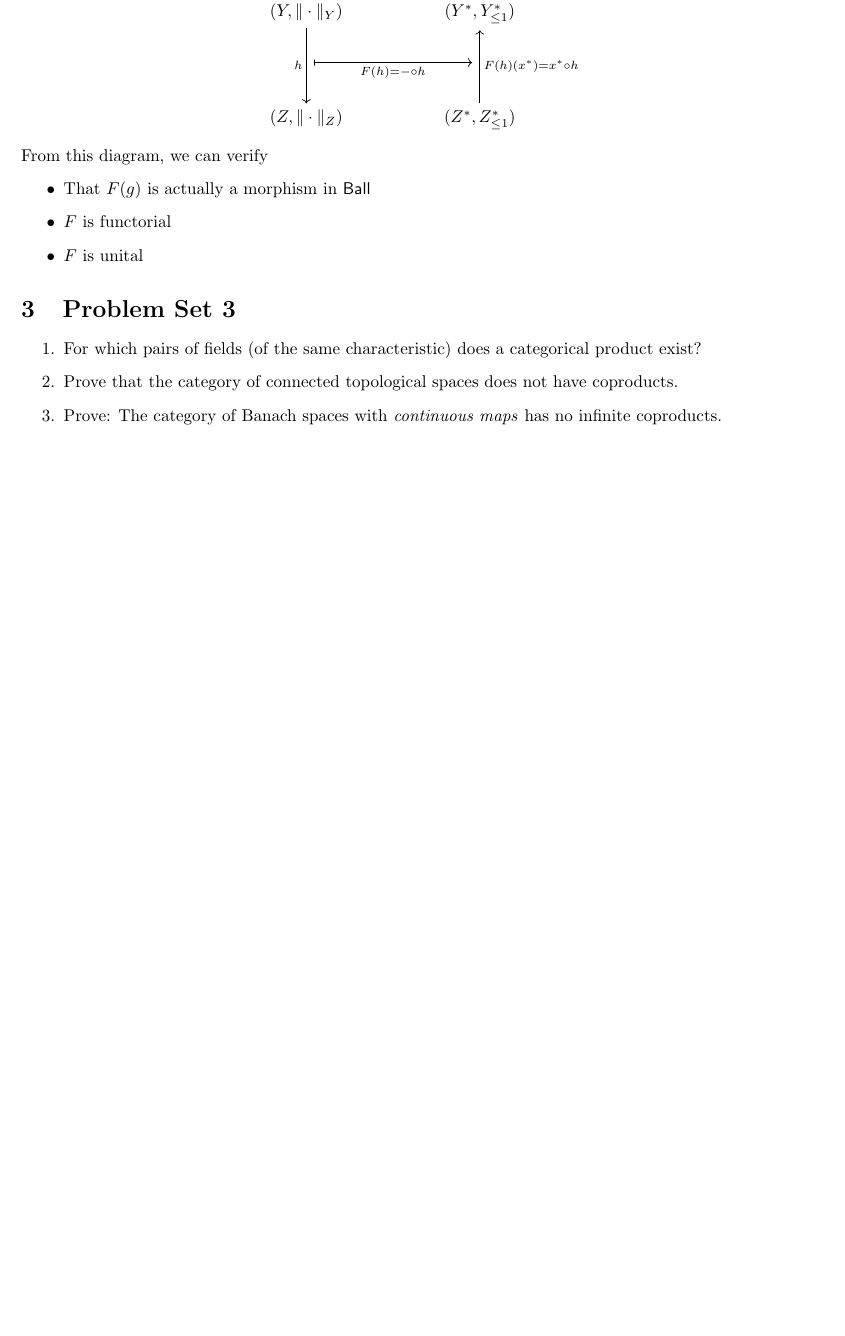
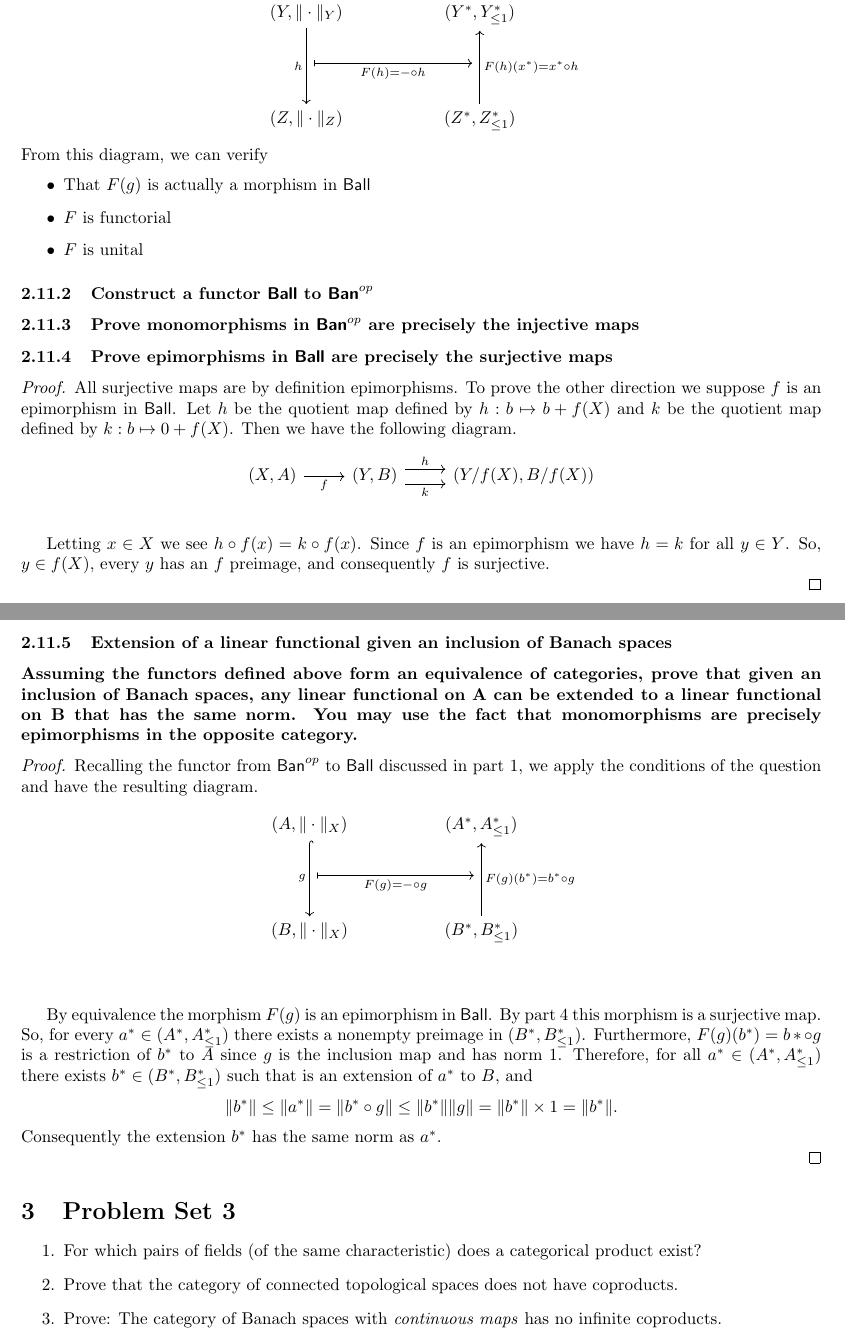
Before and after one commit to JJ-Hoo/math6325, a LaTeX problem sheet (Category Theory Problem Sets and Solutions.tex): part of page 8 of 10 before the commit and two parts of pages 8 and 9 of 11 after it, the two joined at a grey line, cut so that both start at the same text, the shorter picture padded with empty space. Compiled offline with pdfLaTeX.

Commit message:
Added parts 4 and 5 of HW 2 problem.

```diff
--- a/Category Theory Problem Sets and Solutions.tex
+++ b/Category Theory Problem Sets and Solutions.tex
@@ -353,6 +353,61 @@ From this diagram, we can verify
 	\item $F$ is functorial
 	\item $F$ is unital
 \end{itemize}
+
+\subsubsection{Construct a functor $\textsf{Ball}$ to $\textsf{Ban}^{op}$ }
+
+\subsubsection{Prove monomorphisms in $\textsf{Ban}^{op}$ are precisely the injective maps}
+
+\subsubsection{Prove epimorphisms in $\textsf{Ball}$ are precisely the surjective maps}
+
+\begin{proof}
+
+	All surjective maps are by definition epimorphisms.
+	To prove the other direction we suppose $f$ is an epimorphism in $\textsf{Ball}$.
+	Let $h$ be the quotient map defined by $h:b \mapsto b+f(X)$ and $k$ be the quotient map defined by $k:b \mapsto 0+f(X)$. Then we have the following diagram.
+
+	\begin{center}
+		\begin{tikzcd}
+			{(X,A)} \arrow["f"']{r} & {(Y,B)} \arrow[shift left=1ex, "h"]{r} \arrow[shift right=1ex, "k"']{r} & {(Y/f(X),B/f(X))}\\
+		\end{tikzcd}
+	\end{center}
+
+	Letting $x\in X$ we see $h\circ f(x)= k\circ f(x)$.
+	Since $f$ is an epimorphism we have $h=k$ for all $y\in Y$.
+	So, $y\in f(X)$, every $y$ has an $f$ preimage, and consequently $f$ is surjective.
+
+\end{proof}
+
+\subsubsection{Extension of a linear functional given an inclusion of Banach spaces}
+\paragraph{Assuming the functors defined above form an equivalence of categories, prove that given an inclusion of Banach spaces, any linear functional on A can be extended to a linear functional on B that has the same norm. You may use the fact that monomorphisms are precisely epimorphisms in the opposite category.}
+
+\begin{proof}
+
+	Recalling the functor from $\textsf{Ban}^{op}$ to $\textsf{Ball}$ discussed in part 1, we apply the conditions of the question and have the resulting diagram.
+
+	\begin{center}
+		\begin{tikzcd}
+			{(A,\|\cdot\|_X)} \arrow[hookrightarrow, "g"']{dd} &  & {(A^*,A^*_{\leq1})} \\
+
+			{} \arrow[rr, "F(g) = -\circ{g}"', maps to] &  & {} \\
+
+			{(B,\|\cdot\|_X)} &  & {(B^*,B^*_{\leq1})} \arrow[uu, "F(g)(b^*) = b^*\circ{g}"'] \\
+
+		\end{tikzcd}
+	\end{center}
+
+	By equivalence the morphism $F(g)$ is an epimorphism in $\textsf{Ball}$.
+	By part 4 this morphism is a surjective map.
+	So, for every $a^* \in (A^*,A^*_{\leq1})$ there exists a nonempty preimage in $(B^*,B^*_{\leq1})$.
+	Furthermore, $F(g)(b^*)=b*\circ{g}$ is a restriction of $b^*$ to $A$ since $g$ is the inclusion map and has norm $1$.
+	Therefore, for all $a^*\in (A^*,A^*_{\leq1})$ there exists $b^*\in (B^*,B^*_{\leq1})$ such that is an extension of $a^*$ to $B$, and
+	\begin{center}
+		$\|b^*\|\leq\|a^*\|=\|b^*\circ{g}\|\leq \|b^*\|\|g\|=\|b^*\|\times 1=\|b^*\|$.
+	\end{center}
+	Consequently the extension $b^*$ has the same norm as $a^*$.
+
+\end{proof}
+
 \section{Problem Set 3}
 \begin{enumerate}
 	\item For which pairs of fields (of the same characteristic) does a categorical product exist?
```
Also changed, not shown: Category Theory Problem Sets and Solutions.pdf.
